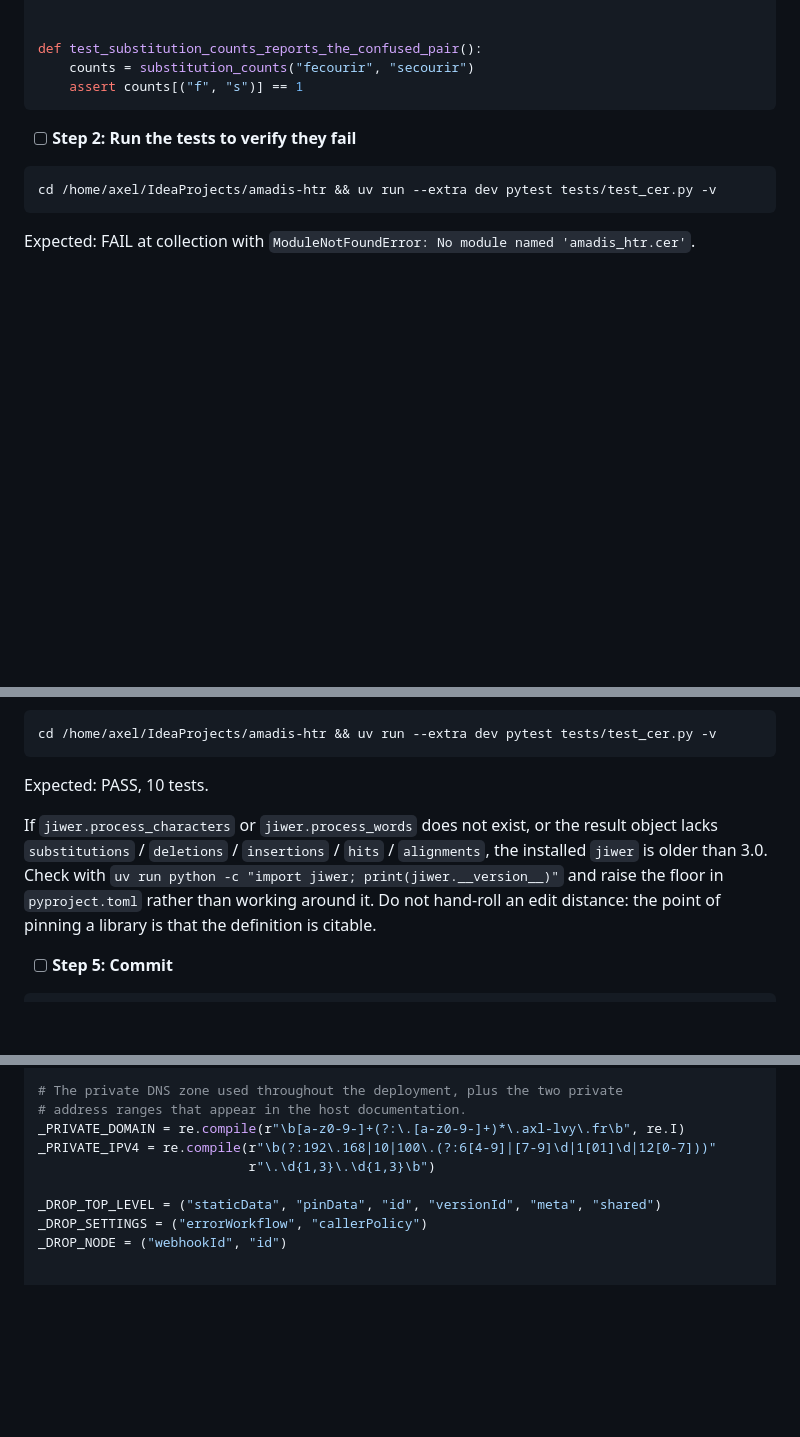
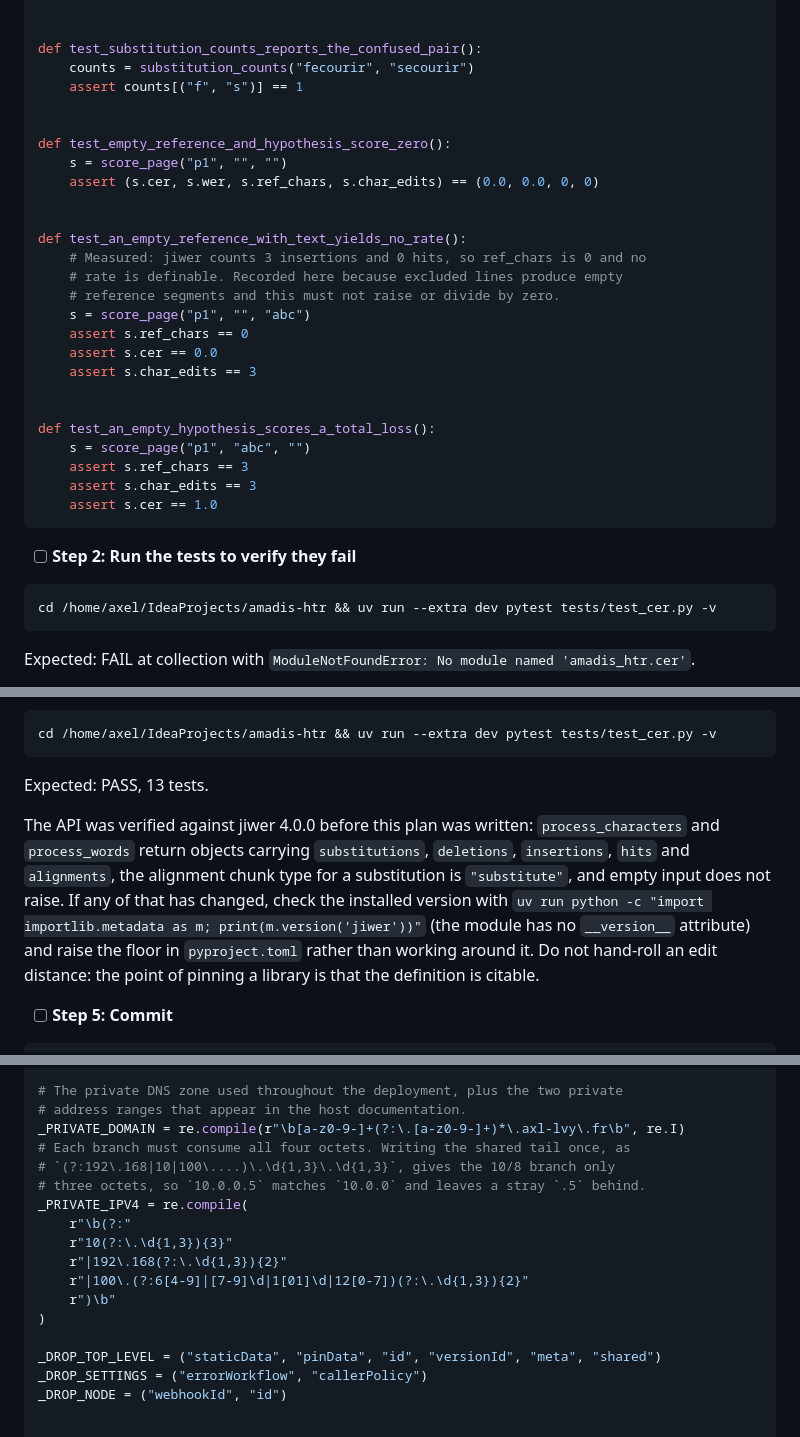
Before and after one commit to Axl-Lvy/amadis-htr, a Markdown page: docs/plans/2026-09-18-evaluation-harness.md, 3 parts joined by grey strips. Drawn GitHub-style; blank space fills up the shorter version.

````diff
--- a/docs/plans/2026-09-18-evaluation-harness.md
+++ b/docs/plans/2026-09-18-evaluation-harness.md
@@ -550,6 +550,28 @@ def test_aggregate_of_nothing_is_zero():
 def test_substitution_counts_reports_the_confused_pair():
     counts = substitution_counts("fecourir", "secourir")
     assert counts[("f", "s")] == 1
+
+
+def test_empty_reference_and_hypothesis_score_zero():
+    s = score_page("p1", "", "")
+    assert (s.cer, s.wer, s.ref_chars, s.char_edits) == (0.0, 0.0, 0, 0)
+
+
+def test_an_empty_reference_with_text_yields_no_rate():
+    # Measured: jiwer counts 3 insertions and 0 hits, so ref_chars is 0 and no
+    # rate is definable. Recorded here because excluded lines produce empty
+    # reference segments and this must not raise or divide by zero.
+    s = score_page("p1", "", "abc")
+    assert s.ref_chars == 0
+    assert s.cer == 0.0
+    assert s.char_edits == 3
+
+
+def test_an_empty_hypothesis_scores_a_total_loss():
+    s = score_page("p1", "abc", "")
+    assert s.ref_chars == 3
+    assert s.char_edits == 3
+    assert s.cer == 1.0
 ```
 
 - [ ] **Step 2: Run the tests to verify they fail**
@@ -665,13 +687,16 @@ def substitution_counts(reference: str, hypothesis: str) -> Counter:
 cd /home/axel/IdeaProjects/amadis-htr && uv run --extra dev pytest tests/test_cer.py -v
 ```
 
-Expected: PASS, 10 tests.
-
-If `jiwer.process_characters` or `jiwer.process_words` does not exist, or the
-result object lacks `substitutions` / `deletions` / `insertions` / `hits` /
-`alignments`, the installed `jiwer` is older than 3.0. Check with
-`uv run python -c "import jiwer; print(jiwer.__version__)"` and raise the floor
-in `pyproject.toml` rather than working around it. Do not hand-roll an edit
+Expected: PASS, 13 tests.
+
+The API was verified against jiwer 4.0.0 before this plan was written:
+`process_characters` and `process_words` return objects carrying
+`substitutions`, `deletions`, `insertions`, `hits` and `alignments`, the
+alignment chunk type for a substitution is `"substitute"`, and empty input does
+not raise. If any of that has changed, check the installed version with
+`uv run python -c "import importlib.metadata as m; print(m.version('jiwer'))"`
+(the module has no `__version__` attribute) and raise the floor in
+`pyproject.toml` rather than working around it. Do not hand-roll an edit
 distance: the point of pinning a library is that the definition is citable.
 
 - [ ] **Step 5: Commit**
@@ -1606,8 +1643,16 @@ PLACEHOLDER_IP = "0.0.0.0"
 # The private DNS zone used throughout the deployment, plus the two private
 # address ranges that appear in the host documentation.
 _PRIVATE_DOMAIN = re.compile(r"\b[a-z0-9-]+(?:\.[a-z0-9-]+)*\.axl-lvy\.fr\b", re.I)
-_PRIVATE_IPV4 = re.compile(r"\b(?:192\.168|10|100\.(?:6[4-9]|[7-9]\d|1[01]\d|12[0-7]))"
-                           r"\.\d{1,3}\.\d{1,3}\b")
+# Each branch must consume all four octets. Writing the shared tail once, as
+# `(?:192\.168|10|100\....)\.\d{1,3}\.\d{1,3}`, gives the 10/8 branch only
+# three octets, so `10.0.0.5` matches `10.0.0` and leaves a stray `.5` behind.
+_PRIVATE_IPV4 = re.compile(
+    r"\b(?:"
+    r"10(?:\.\d{1,3}){3}"
+    r"|192\.168(?:\.\d{1,3}){2}"
+    r"|100\.(?:6[4-9]|[7-9]\d|1[01]\d|12[0-7])(?:\.\d{1,3}){2}"
+    r")\b"
+)
 
 _DROP_TOP_LEVEL = ("staticData", "pinData", "id", "versionId", "meta", "shared")
 _DROP_SETTINGS = ("errorWorkflow", "callerPolicy")
````
Also changed, not shown: other parts of docs/plans/2026-09-18-evaluation-harness.md (+28 -7 lines).
